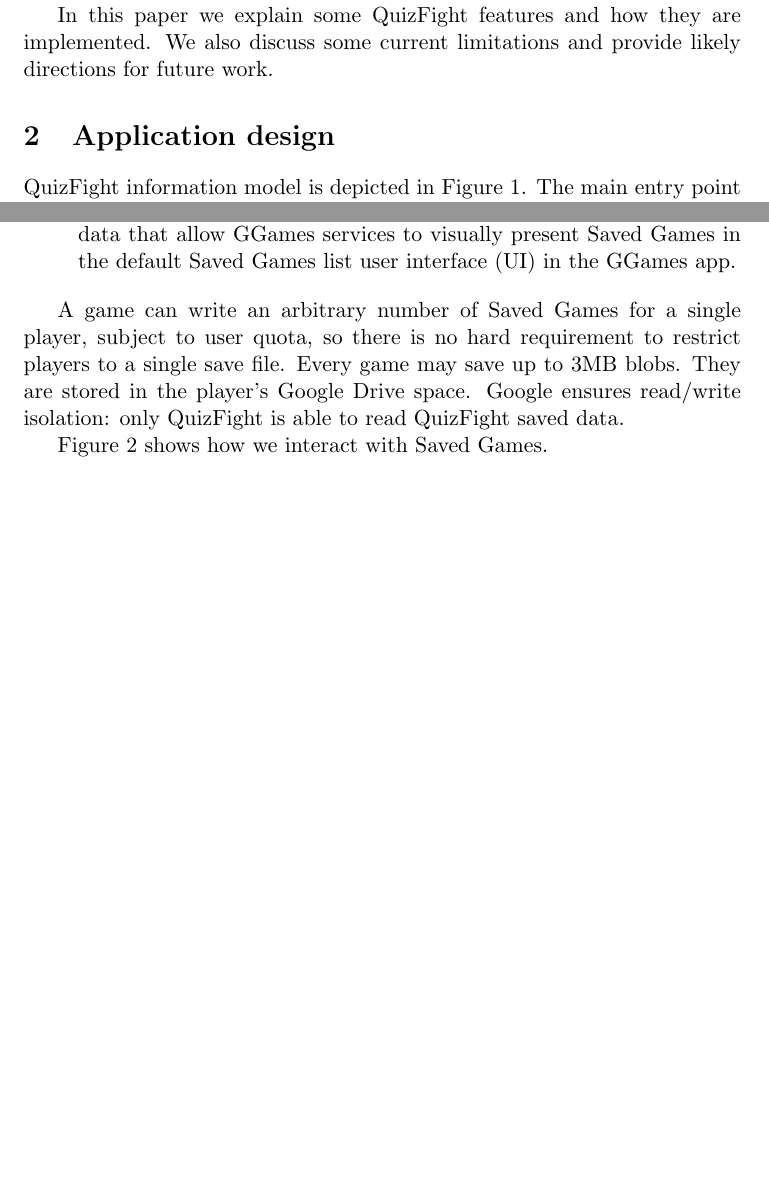
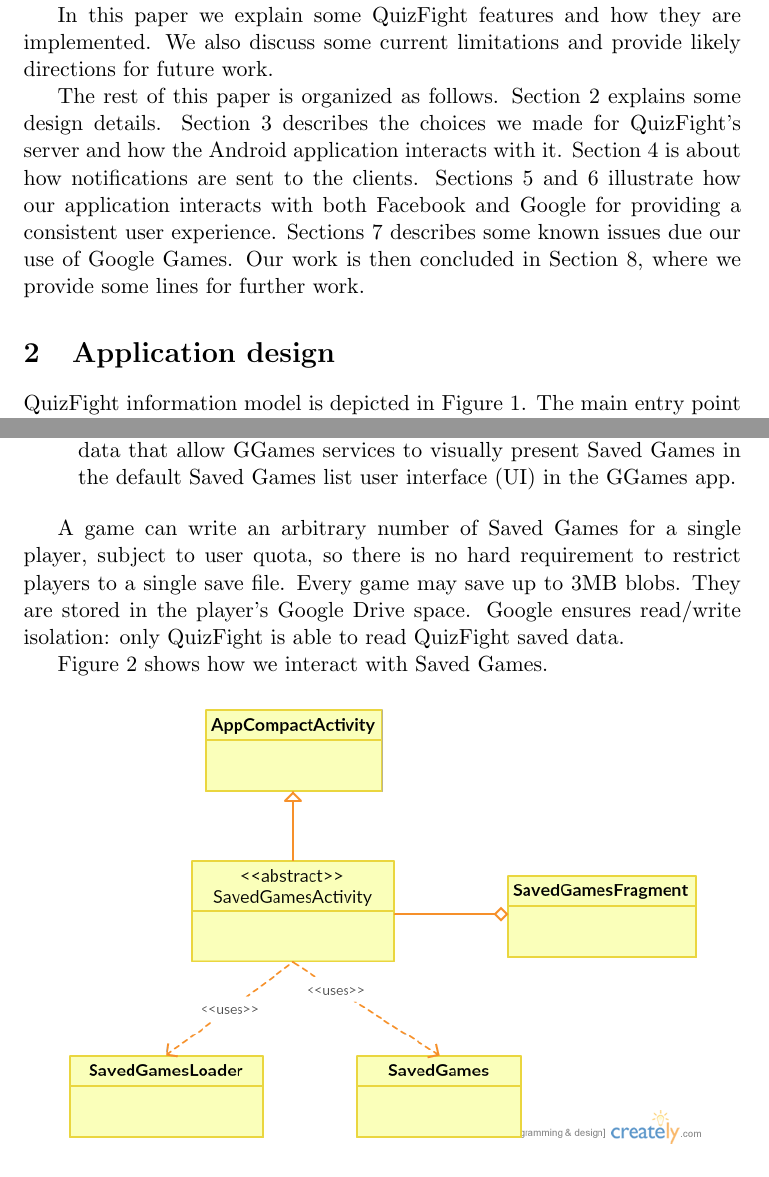
Before and after one commit to RogueOneQF/quiz-fight-paper, a LaTeX document (main.tex, which reads sections/design.tex, sections/googlegames.tex, sections/introduction.tex): two parts of pages 3 and 11 of 14, joined at a grey line, cut so that both start at the same text, the shorter picture padded with empty space. Compiled offline with pdfLaTeX.

Commit message:
Add paper's organization

```diff
--- a/sections/design.tex
+++ b/sections/design.tex
@@ -1,4 +1,4 @@
-\section{Application design}
+\section{Application design}\label{ref:design}
 
 QuizFight information model is depicted in Figure \ref{fig:quizfighter}.
 The main entry point is \texttt{SignInActivity}.
--- a/sections/googlegames.tex
+++ b/sections/googlegames.tex
@@ -99,7 +99,7 @@
 Figure~\ref{fig:saved-games-hierarchy} shows how we interact with Saved
 Games.
 
-\begin{figure}
+\begin{figure}[h]
 	\centering
 	\includegraphics[width=0.9\linewidth]{SavedGamesHierarchy}
 	\caption{Saved Games Hierarchy}
--- a/sections/introduction.tex
+++ b/sections/introduction.tex
@@ -38,4 +38,12 @@
 We also discuss some current limitations and provide likely directions for
 future work.
 
-%TODO paper's organization
+The rest of this paper is organized as follows. Section~\ref{ref:design} explains
+some design details. Section~\ref{sec:server} describes the choices we made for
+QuizFight's server and how the Android application interacts with it.
+Section~\ref{sec:fcm} is about how notifications are sent to the clients.
+Sections~\ref{sec:fb} and \ref{sec:ggames} illustrate how our application
+interacts with both Facebook and Google for providing a consistent user
+experience. Sections~\ref{sec:issues} describes some known issues due
+our use of Google Games. Our work is then concluded in Section~\ref{sec:limitations},
+where we provide some lines for further work.
```
Also changed, not shown: sections/facebook.tex (+1 -1 lines), sections/fcm.tex (+1 -1 lines), sections/server.tex (+1 -1 lines), sections/googlegames.tex (2 more changed lines).
